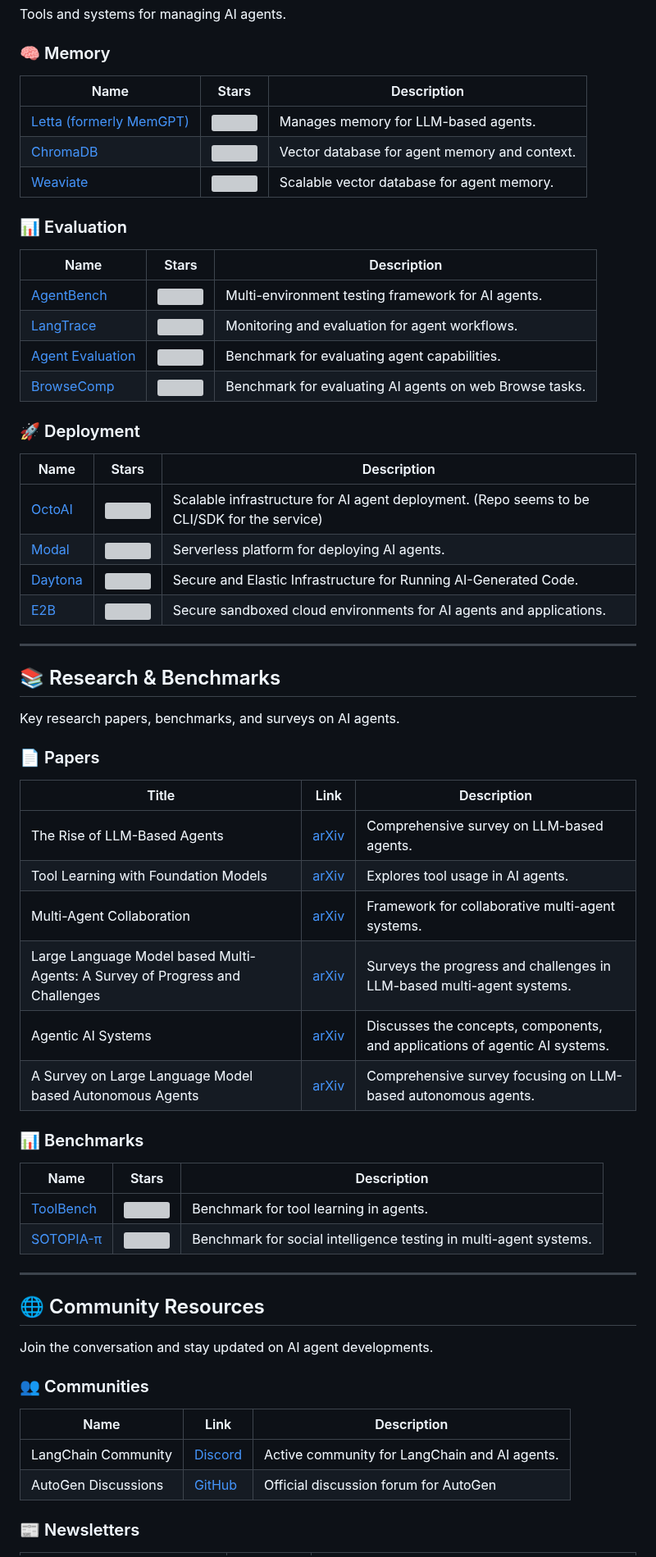
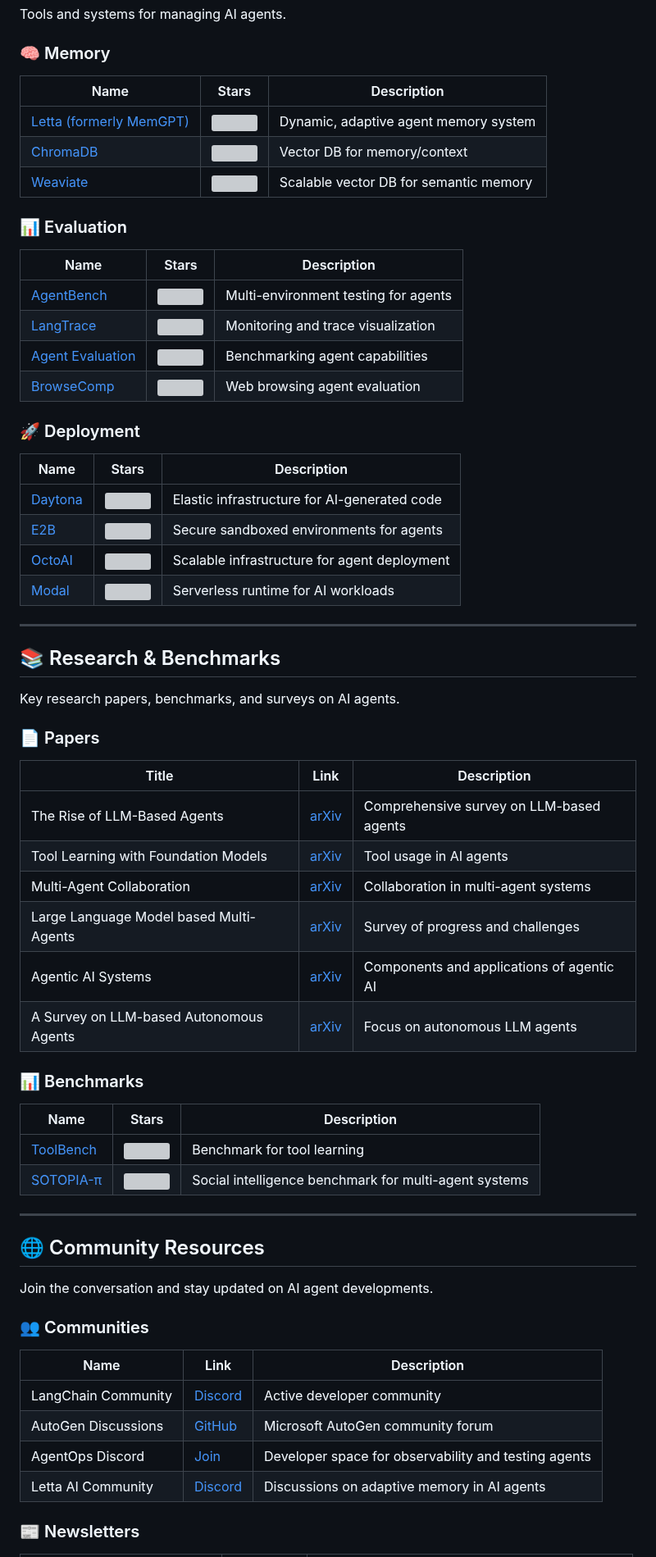
Before and after one commit to NipunaRanasinghe/awesome-ai-agents, a Markdown page: README.md, the part around one of its changes. Shown at 82% size. GitHub-like rendering; grey boxes are pictures that could not be loaded.

```diff
--- a/README.md
+++ b/README.md
@@ -129,29 +129,29 @@ Tools and systems for managing AI agents.
 
 ### 🧠 Memory
 
-| Name                                                         | Stars                                                       | Description                                   |
-|--------------------------------------------------------------|-------------------------------------------------------------|-----------------------------------------------|
-| [Letta (formerly MemGPT)](https://github.com/letta-ai/letta) | ![](https://img.shields.io/github/stars/letta-ai/letta)     | Manages memory for LLM-based agents.          |
-| [ChromaDB](https://github.com/chroma-core/chroma)            | ![](https://img.shields.io/github/stars/chroma-core/chroma) | Vector database for agent memory and context. |
-| [Weaviate](https://github.com/weaviate/weaviate)             | ![](https://img.shields.io/github/stars/weaviate/weaviate)  | Scalable vector database for agent memory.    |
+| Name                                                         | Stars                                                       | Description                            |
+|--------------------------------------------------------------|-------------------------------------------------------------|----------------------------------------|
+| [Letta (formerly MemGPT)](https://github.com/letta-ai/letta) | ![](https://img.shields.io/github/stars/letta-ai/letta)     | Dynamic, adaptive agent memory system  |
+| [ChromaDB](https://github.com/chroma-core/chroma)            | ![](https://img.shields.io/github/stars/chroma-core/chroma) | Vector DB for memory/context           |
+| [Weaviate](https://github.com/weaviate/weaviate)             | ![](https://img.shields.io/github/stars/weaviate/weaviate)  | Scalable vector DB for semantic memory |
 
 ### 📊 Evaluation
 
-| Name                                                            | Stars                                                             | Description                                             |
-|-----------------------------------------------------------------|-------------------------------------------------------------------|---------------------------------------------------------|
-| [AgentBench](https://github.com/THUDM/AgentBench)               | ![](https://img.shields.io/github/stars/THUDM/AgentBench)         | Multi-environment testing framework for AI agents.      |
-| [LangTrace](https://github.com/Scale3-Labs/langtrace)           | ![](https://img.shields.io/github/stars/Scale3-Labs/langtrace)    | Monitoring and evaluation for agent workflows.          |
-| [Agent Evaluation](https://github.com/awslabs/agent-evaluation) | ![](https://img.shields.io/github/stars/awslabs/agent-evaluation) | Benchmark for evaluating agent capabilities.            |
-| [BrowseComp](https://github.com/openai/simple-evals)            | ![](https://img.shields.io/github/stars/openai/simple-evals)      | Benchmark for evaluating AI agents on web Browse tasks. |
+| Name                                                            | Stars                                                             | Description                          |
+|-----------------------------------------------------------------|-------------------------------------------------------------------|--------------------------------------|
+| [AgentBench](https://github.com/THUDM/AgentBench)               | ![](https://img.shields.io/github/stars/THUDM/AgentBench)         | Multi-environment testing for agents |
+| [LangTrace](https://github.com/Scale3-Labs/langtrace)           | ![](https://img.shields.io/github/stars/Scale3-Labs/langtrace)    | Monitoring and trace visualization   |
+| [Agent Evaluation](https://github.com/awslabs/agent-evaluation) | ![](https://img.shields.io/github/stars/awslabs/agent-evaluation) | Benchmarking agent capabilities      |
+| [BrowseComp](https://github.com/openai/simple-evals)            | ![](https://img.shields.io/github/stars/openai/simple-evals)      | Web browsing agent evaluation        |
 
 ### 🚀 Deployment
 
-| Name                                                       | Stars                                                                | Description                                                                                 |
-|------------------------------------------------------------|----------------------------------------------------------------------|---------------------------------------------------------------------------------------------|
-| [OctoAI](https://github.com/octoai/octoAI)                 | ![](https://img.shields.io/github/stars/octoai/octoAI)               | Scalable infrastructure for AI agent deployment. (Repo seems to be CLI/SDK for the service) |
-| [Modal](https://github.com/modal-labs/modal-client)        | ![](https://img.shields.io/github/stars/modal-labs/modal-client)     | Serverless platform for deploying AI agents.                                                |
-| [Daytona](https://github.com/daytonaio/daytona)            | ![](https://img.shields.io/github/stars/daytonaio/daytona)           | Secure and Elastic Infrastructure for Running AI-Generated Code.                            |
-| [E2B](https://github.com/e2b-dev/E2B)                      | ![](https://img.shields.io/github/stars/e2b-dev/E2B)                 | Secure sandboxed cloud environments for AI agents and applications.                         |
+| Name                                                | Stars                                                            | Description                                  |
+|-----------------------------------------------------|------------------------------------------------------------------|----------------------------------------------|
+| [Daytona](https://github.com/daytonaio/daytona)     | ![](https://img.shields.io/github/stars/daytonaio/daytona)       | Elastic infrastructure for AI-generated code |
+| [E2B](https://github.com/e2b-dev/E2B)               | ![](https://img.shields.io/github/stars/e2b-dev/E2B)             | Secure sandboxed environments for agents     |
+| [OctoAI](https://github.com/octoai/octoAI)          | ![](https://img.shields.io/github/stars/octoai/octoAI)           | Scalable infrastructure for agent deployment |
+| [Modal](https://github.com/modal-labs/modal-client) | ![](https://img.shields.io/github/stars/modal-labs/modal-client) | Serverless runtime for AI workloads          |
 
 ---
 
@@ -161,21 +161,21 @@ Key research papers, benchmarks, and surveys on AI agents.
 
 ### 📄 Papers
 
-| Title                                                                        | Link                                      | Description                                                                 |
-|------------------------------------------------------------------------------|-------------------------------------------|-----------------------------------------------------------------------------|
-| The Rise of LLM-Based Agents                                                 | [arXiv](https://arxiv.org/abs/2309.07864) | Comprehensive survey on LLM-based agents.                                   |
-| Tool Learning with Foundation Models                                         | [arXiv](https://arxiv.org/abs/2304.08354) | Explores tool usage in AI agents.                                           |
-| Multi-Agent Collaboration                                                    | [arXiv](https://arxiv.org/abs/2308.08262) | Framework for collaborative multi-agent systems.                            |
-| Large Language Model based Multi-Agents: A Survey of Progress and Challenges | [arXiv](https://arxiv.org/abs/2312.01845) | Surveys the progress and challenges in LLM-based multi-agent systems.       |
-| Agentic AI Systems                                                           | [arXiv](https://arxiv.org/abs/2401.08231) | Discusses the concepts, components, and applications of agentic AI systems. |
-| A Survey on Large Language Model based Autonomous Agents                     | [arXiv](https://arxiv.org/abs/2308.11432) | Comprehensive survey focusing on LLM-based autonomous agents.               |
+| Title                                   | Link                                      | Description                               |
+|-----------------------------------------|-------------------------------------------|-------------------------------------------|
+| The Rise of LLM-Based Agents            | [arXiv](https://arxiv.org/abs/2309.07864) | Comprehensive survey on LLM-based agents  |
+| Tool Learning with Foundation Models    | [arXiv](https://arxiv.org/abs/2304.08354) | Tool usage in AI agents                   |
+| Multi-Agent Collaboration               | [arXiv](https://arxiv.org/abs/2308.08262) | Collaboration in multi-agent systems      |
+| Large Language Model based Multi-Agents | [arXiv](https://arxiv.org/abs/2312.01845) | Survey of progress and challenges         |
+| Agentic AI Systems                      | [arXiv](https://arxiv.org/abs/2401.08231) | Components and applications of agentic AI |
+| A Survey on LLM-based Autonomous Agents | [arXiv](https://arxiv.org/abs/2308.11432) | Focus on autonomous LLM agents            |
 
 ### 📊 Benchmarks
 
-| Name                                                   | Stars                                                           | Description                                                       |
-|--------------------------------------------------------|-----------------------------------------------------------------|-------------------------------------------------------------------|
-| [ToolBench](https://github.com/OpenBMB/ToolBench)      | ![](https://img.shields.io/github/stars/OpenBMB/ToolBench)      | Benchmark for tool learning in agents.                            |
-| [SOTOPIA-π](https://github.com/sotopia-lab/sotopia-pi) | ![](https://img.shields.io/github/stars/sotopia-lab/sotopia-pi) | Benchmark for social intelligence testing in multi-agent systems. |
+| Name                                                   | Stars                                                           | Description                                           |
+|--------------------------------------------------------|-----------------------------------------------------------------|-------------------------------------------------------|
+| [ToolBench](https://github.com/OpenBMB/ToolBench)      | ![](https://img.shields.io/github/stars/OpenBMB/ToolBench)      | Benchmark for tool learning                           |
+| [SOTOPIA-π](https://github.com/sotopia-lab/sotopia-pi) | ![](https://img.shields.io/github/stars/sotopia-lab/sotopia-pi) | Social intelligence benchmark for multi-agent systems |
 
 ---
 
@@ -185,10 +185,12 @@ Join the conversation and stay updated on AI agent developments.
 
 ### 👥 Communities
 
-| Name                | Link                                                       | Description                                   |
-|---------------------|------------------------------------------------------------|-----------------------------------------------|
-| LangChain Community | [Discord](https://discord.gg/langchain)                    | Active community for LangChain and AI agents. |
-| AutoGen Discussions | [GitHub](https://github.com/microsoft/autogen/discussions) | Official discussion forum for AutoGen         |
+| Name                | Link                                                       | Description                                          |
+|---------------------|------------------------------------------------------------|------------------------------------------------------|
+| LangChain Community | [Discord](https://discord.gg/langchain)                    | Active developer community                           |
+| AutoGen Discussions | [GitHub](https://github.com/microsoft/autogen/discussions) | Microsoft AutoGen community forum                    |
+| AgentOps Discord    | [Join](https://discord.gg/agentops)                        | Developer space for observability and testing agents |
+| Letta AI Community  | [Discord](https://discord.gg/letta)                        | Discussions on adaptive memory in AI agents          |
 
 ### 📰 Newsletters
 
```
Also changed, not shown: other parts of README.md (+73 -72 lines).
